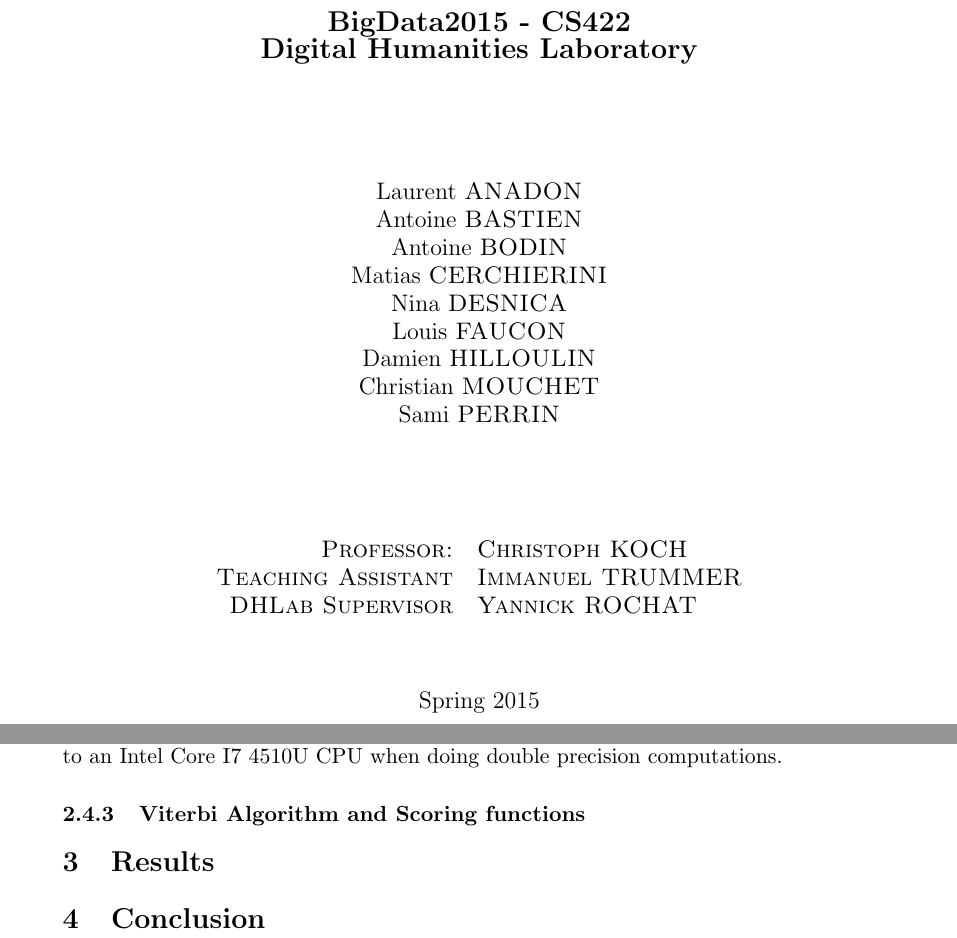
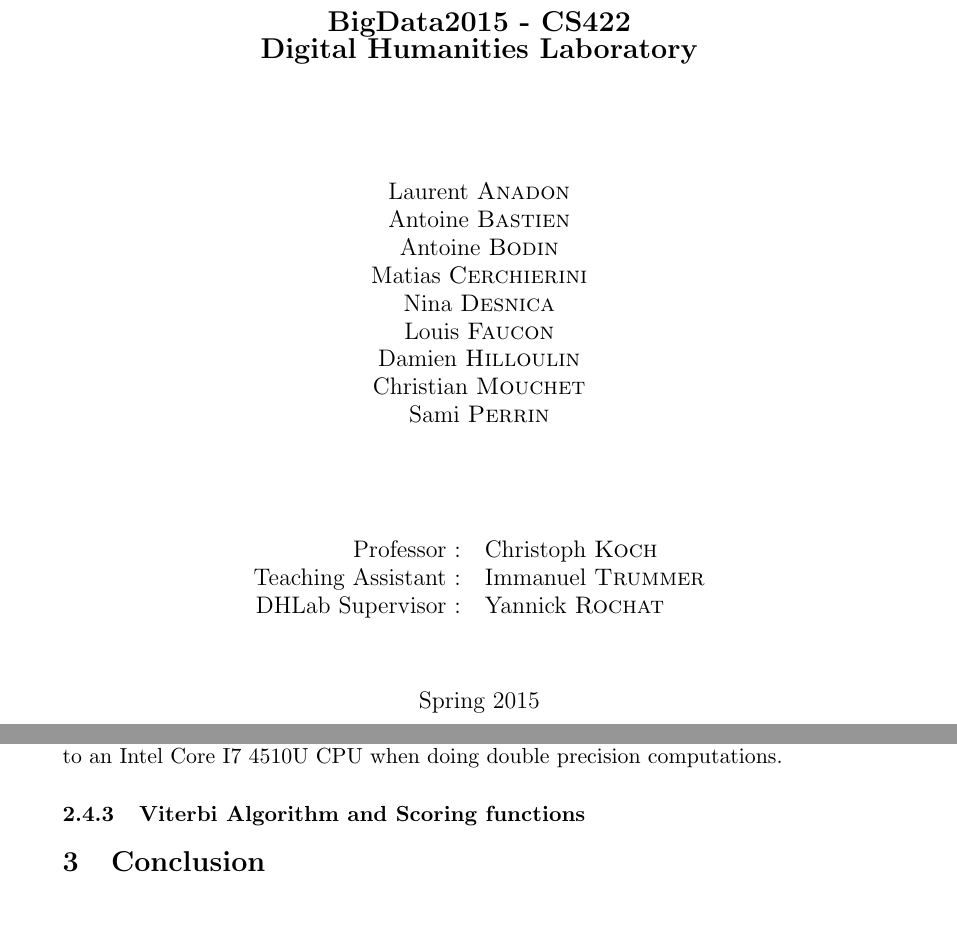
Before and after one commit to ChristianMct/bigdata-event-stream-detection, a LaTeX document (report/report.tex): two parts of pages 1 and 11 of 13, joined at a grey line, cut so that both start at the same text, the shorter picture padded with empty space. Compiled offline with pdfLaTeX.

Commit message:
Cleans front page

```diff
--- a/report/report.tex
+++ b/report/report.tex
@@ -47,21 +47,21 @@
 \textsc{\textbf{\Large BigData2015 - CS422\\ Digital Humanities Laboratory}}\\[2cm]
 
 
-\large Laurent \textsc{ANADON}\\
-\large Antoine \textsc{BASTIEN}\\
-\large Antoine \textsc{BODIN}\\
-\large Matias \textsc{CERCHIERINI}\\
-\large Nina \textsc{DESNICA}\\
-\large Louis \textsc{FAUCON}\\
-\large Damien \textsc{HILLOULIN}\\
-\large Christian \textsc{MOUCHET}\\
-\large Sami \textsc{PERRIN}\\[2cm]
+\large Laurent \textsc{Anadon}\\
+\large Antoine \textsc{Bastien}\\
+\large Antoine \textsc{Bodin}\\
+\large Matias \textsc{Cerchierini}\\
+\large Nina \textsc{Desnica}\\
+\large Louis \textsc{Faucon}\\
+\large Damien \textsc{Hilloulin}\\
+\large Christian \textsc{Mouchet}\\
+\large Sami \textsc{Perrin}\\[2cm]
 
 
 \begin{tabular}{rl}
-\textsc{Professor:} &\textsc{Christoph KOCH}\\
-\textsc{Teaching Assistant} &\textsc{Immanuel TRUMMER}\\
-\textsc{DHLab Supervisor} &\textsc{Yannick ROCHAT}
+Professor : &Christoph \textsc{Koch}\\
+Teaching Assistant : &Immanuel \textsc{Trummer}\\
+DHLab Supervisor : &Yannick \textsc{Rochat}
 \end{tabular}
 
 \hfill \\[1cm]
```
Also changed, not shown: report/report.tex (5 more changed lines).
